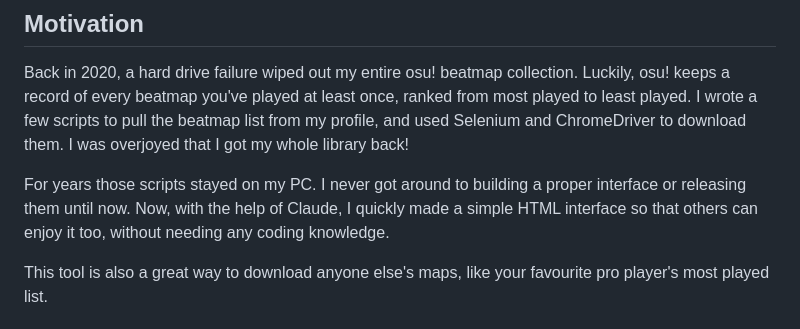
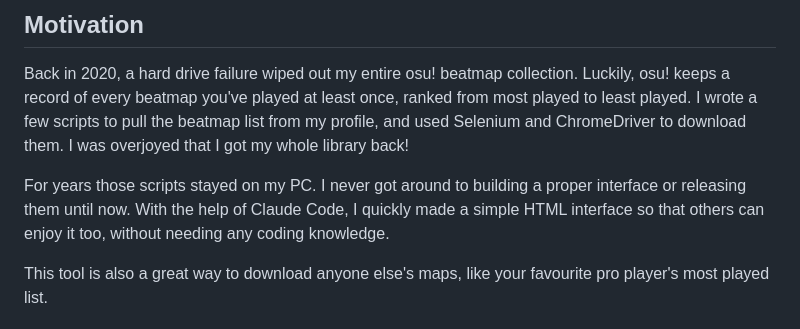
Before and after one commit to AustinKol/osubeatmapdownloader, a Markdown page: README.md, the part around the change. GitHub-like rendering.

Commit message:
Reword motivation section in README

```diff
--- a/README.md
+++ b/README.md
@@ -29,7 +29,7 @@ every beatmap you've played at least once, ranked from most played to least play
 the beatmap list from my profile, and used Selenium and ChromeDriver to download them. I was overjoyed that I got my whole library back!
 
 For years those scripts stayed on my PC. I never got around to building a proper interface or releasing them until now.
-Now, with the help of Claude, I quickly made a simple HTML interface so that others can enjoy it too,
+With the help of Claude Code, I quickly made a simple HTML interface so that others can enjoy it too,
 without needing any coding knowledge.
 
 This tool is also a great way to download anyone else's maps, like your favourite pro player's most played list.
```
